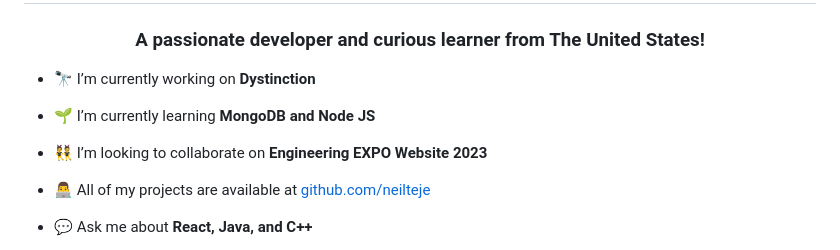
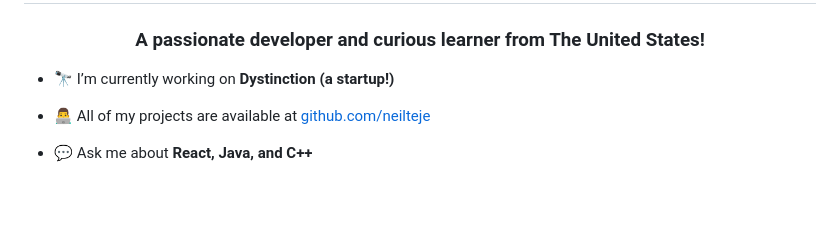
Before and after one commit to neilteje/neilteje, a Markdown page: README.md, the part around the change. Drawn GitHub-style; blank space fills up the shorter version.

```diff
--- a/README.md
+++ b/README.md
@@ -1,11 +1,7 @@
 <h1 align="center">Hi 👋, I'm Neil Teje!</h1>
 <h3 align="center">A passionate developer and curious learner from The United States!</h3>
 
-- 🔭 I’m currently working on **Dystinction**
-
-- 🌱 I’m currently learning **MongoDB and Node JS**
-
-- 👯 I’m looking to collaborate on **Engineering EXPO Website 2023**
+- 🔭 I’m currently working on **Dystinction (a startup!)**
 
 - 👨‍💻 All of my projects are available at [github.com/neilteje](github.com/neilteje)
 
```
